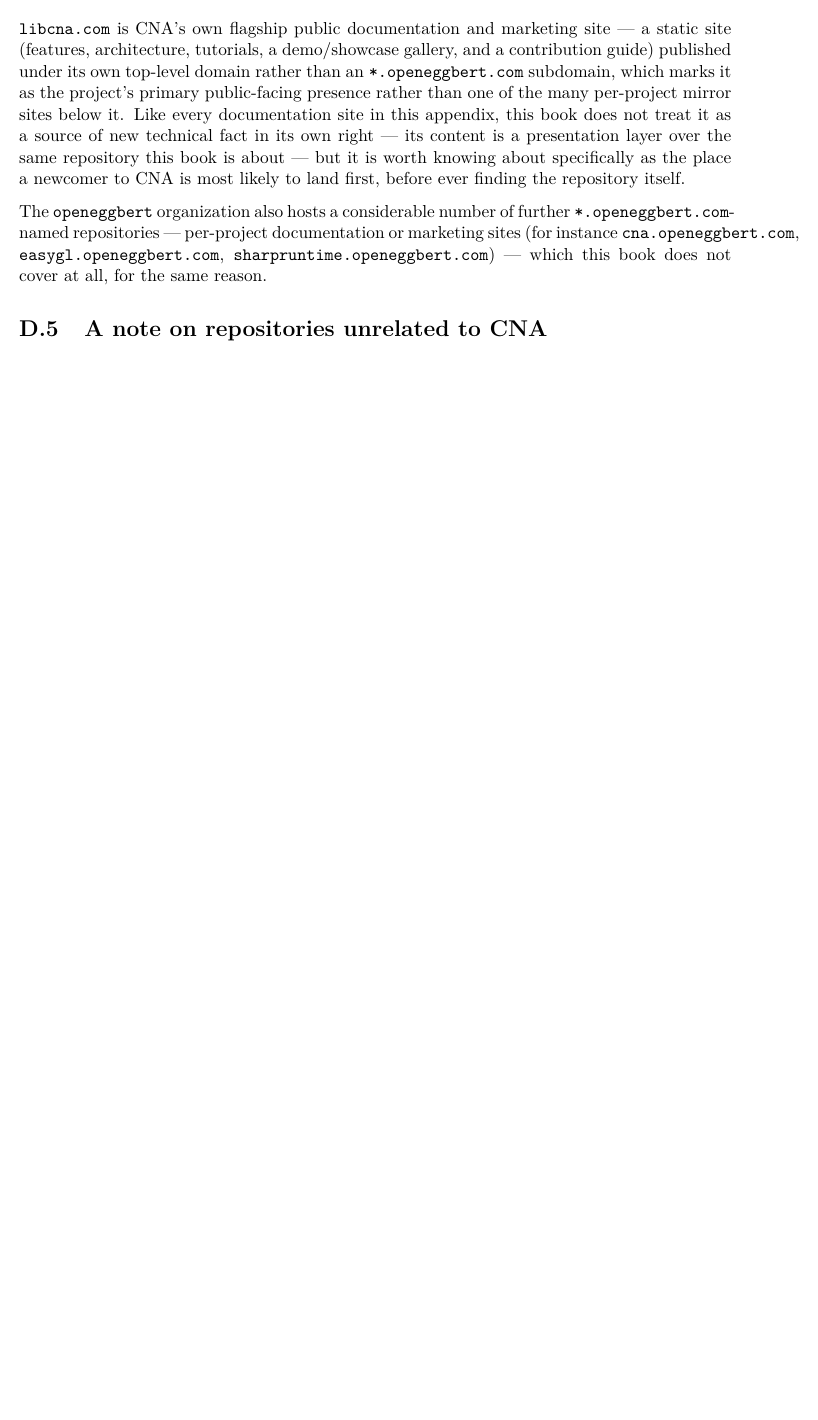
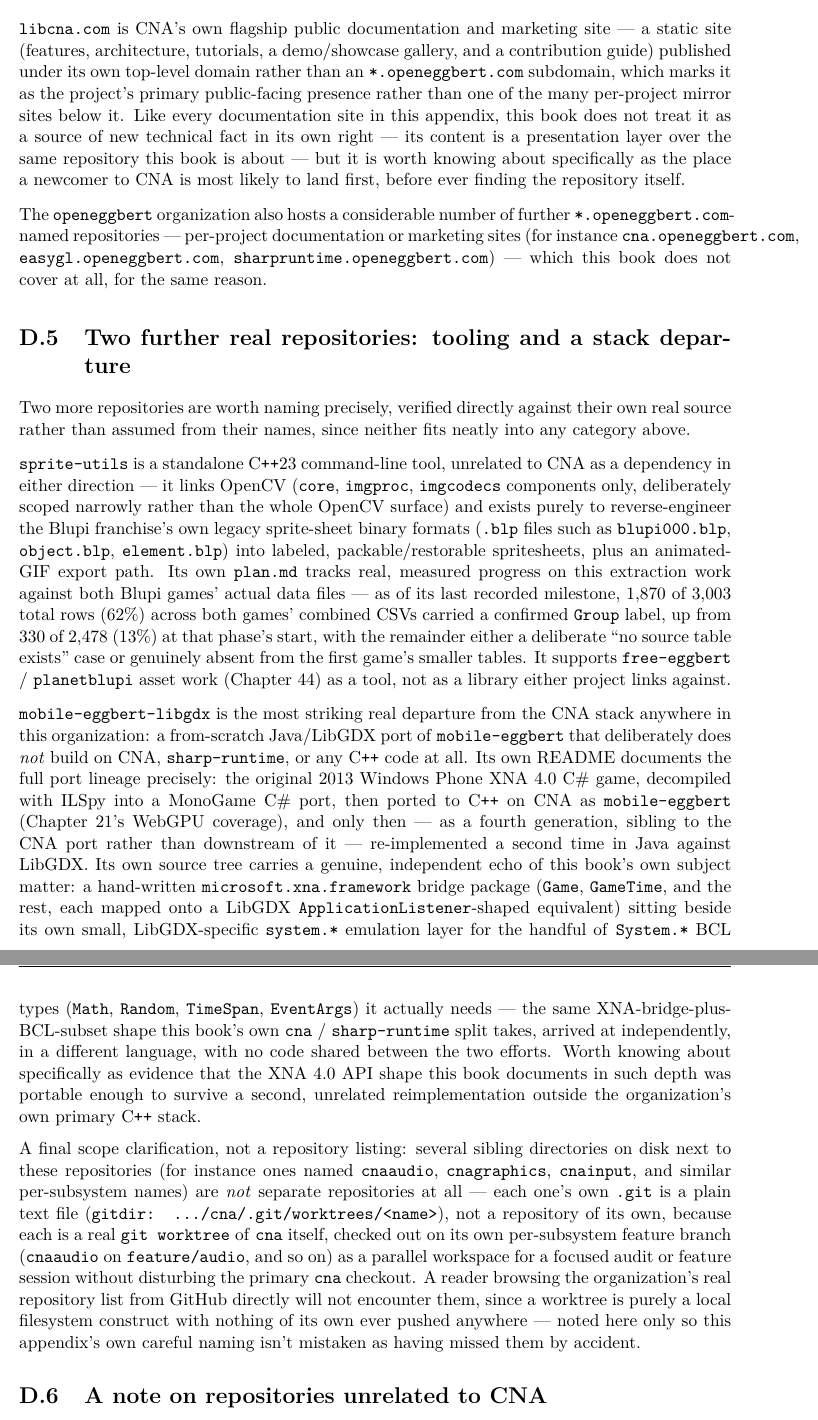
Before and after one commit to openeggbert/cna-bible, a LaTeX thesis (latex/book/main.tex, which reads latex/book/chapters/appendices/appendix-d-repo-map.tex): part of page 365 of 380 before the commit and two parts of pages 365 and 366 of 380 after it, the two joined at a grey line, cut so that both start at the same text, the shorter picture padded with empty space. Compiled offline with pdfLaTeX.

Commit message:
Appendix D (Repo Map): depth pass — sprite-utils, mobile-eggbert-libgdx, and a worktree scope clarification
Two previously-uncatalogued real repositories, verified against their own source:
sprite-utils (a standalone OpenCV-based Blupi sprite-sheet reverse-engineering tool,
real progress numbers read from its own plan.md) and mobile-eggbert-libgdx (a from-scratch
Java/LibGDX fourth-generation port that deliberately bypasses the CNA/sharp-runtime
stack entirely, confirmed via its own README's port-lineage diagram). Closes with a
clarification that several sibling directories on disk (cnaaudio, cnagraphics, ...) are
real cna git worktrees, not separate repositories — verified by reading their .git files.

```diff
--- a/latex/book/chapters/appendices/appendix-d-repo-map.tex
+++ b/latex/book/chapters/appendices/appendix-d-repo-map.tex
@@ -126,6 +126,58 @@
 \texttt{sharpruntime.openeggbert.com}) --- which this book does not cover at all, for the
 same reason.
 
+\section{Two further real repositories: tooling and a stack departure}
+
+Two more repositories are worth naming precisely, verified directly against their own real
+source rather than assumed from their names, since neither fits neatly into any category
+above.
+
+\texttt{sprite-utils} is a standalone C\texttt{++}23 command-line tool, unrelated to CNA as a
+dependency in either direction --- it links OpenCV (\texttt{core}, \texttt{imgproc},
+\texttt{imgcodecs} components only, deliberately scoped narrowly rather than the whole OpenCV
+surface) and exists purely to reverse-engineer the Blupi franchise's own legacy sprite-sheet
+binary formats (\texttt{.blp} files such as \texttt{blupi000.blp}, \texttt{object.blp},
+\texttt{element.blp}) into labeled, packable/restorable spritesheets, plus an animated-GIF
+export path. Its own \texttt{plan.md} tracks real, measured progress on this extraction work
+against both Blupi games' actual data files --- as of its last recorded milestone, 1,870 of
+3,003 total rows (62\%) across both games' combined CSVs carried a confirmed \texttt{Group}
+label, up from 330 of 2,478 (13\%) at that phase's start, with the remainder either a
+deliberate ``no source table exists'' case or genuinely absent from the first game's smaller
+tables. It supports \texttt{free-eggbert} / \texttt{planetblupi} asset work (Chapter~44) as a
+tool, not as a library either project links against.
+
+\texttt{mobile-eggbert-libgdx} is the most striking real departure from the CNA stack anywhere
+in this organization: a from-scratch Java/LibGDX port of \texttt{mobile-eggbert} that
+deliberately does \emph{not} build on CNA, \texttt{sharp-runtime}, or any C\texttt{++} code at
+all. Its own README documents the full port lineage precisely: the original 2013 Windows Phone
+XNA~4.0 C\# game, decompiled with ILSpy into a MonoGame C\# port, then ported to C\texttt{++}
+on CNA as \texttt{mobile-eggbert} (Chapter~21's WebGPU coverage), and only then --- as a fourth
+generation, sibling to the CNA port rather than downstream of it --- re-implemented a second
+time in Java against LibGDX. Its own source tree carries a genuine, independent echo of this
+book's own subject matter: a hand-written \texttt{microsoft.xna.framework} bridge package
+(\texttt{Game}, \texttt{GameTime}, and the rest, each mapped onto a LibGDX
+\texttt{ApplicationListener}-shaped equivalent) sitting beside its own small, LibGDX-specific
+\texttt{system.*} emulation layer for the handful of \texttt{System.*} BCL types
+(\texttt{Math}, \texttt{Random}, \texttt{TimeSpan}, \texttt{EventArgs}) it actually needs ---
+the same XNA-bridge-plus-BCL-subset shape this book's own \texttt{cna} / \texttt{sharp-runtime}
+split takes, arrived at independently, in a different language, with no code shared between
+the two efforts. Worth knowing about specifically as evidence that the XNA~4.0 API shape this
+book documents in such depth was portable enough to survive a second, unrelated
+reimplementation outside the organization's own primary C\texttt{++} stack.
+
+A final scope clarification, not a repository listing: several sibling directories on disk
+next to these repositories (for instance ones named \texttt{cnaaudio}, \texttt{cnagraphics},
+\texttt{cnainput}, and similar per-subsystem names) are \emph{not} separate repositories at
+all --- each one's own \texttt{.git} is a plain text file (\texttt{gitdir: .../cna/.git/\allowbreak
+worktrees/\allowbreak<name>}), not a repository of its own, because each is a real
+\texttt{git worktree} of \texttt{cna} itself, checked out on its own per-subsystem feature
+branch (\texttt{cnaaudio} on \texttt{feature/audio}, and so on) as a parallel workspace for a
+focused audit or feature session without disturbing the primary \texttt{cna} checkout. A
+reader browsing the organization's real repository list from GitHub directly will not
+encounter them, since a worktree is purely a local filesystem construct with nothing of its
+own ever pushed anywhere --- noted here only so this appendix's own careful naming isn't
+mistaken as having missed them by accident.
+
 \section{A note on repositories unrelated to CNA}
 
 Several repositories in the same organization --- \texttt{speedyblupi.com},
```
